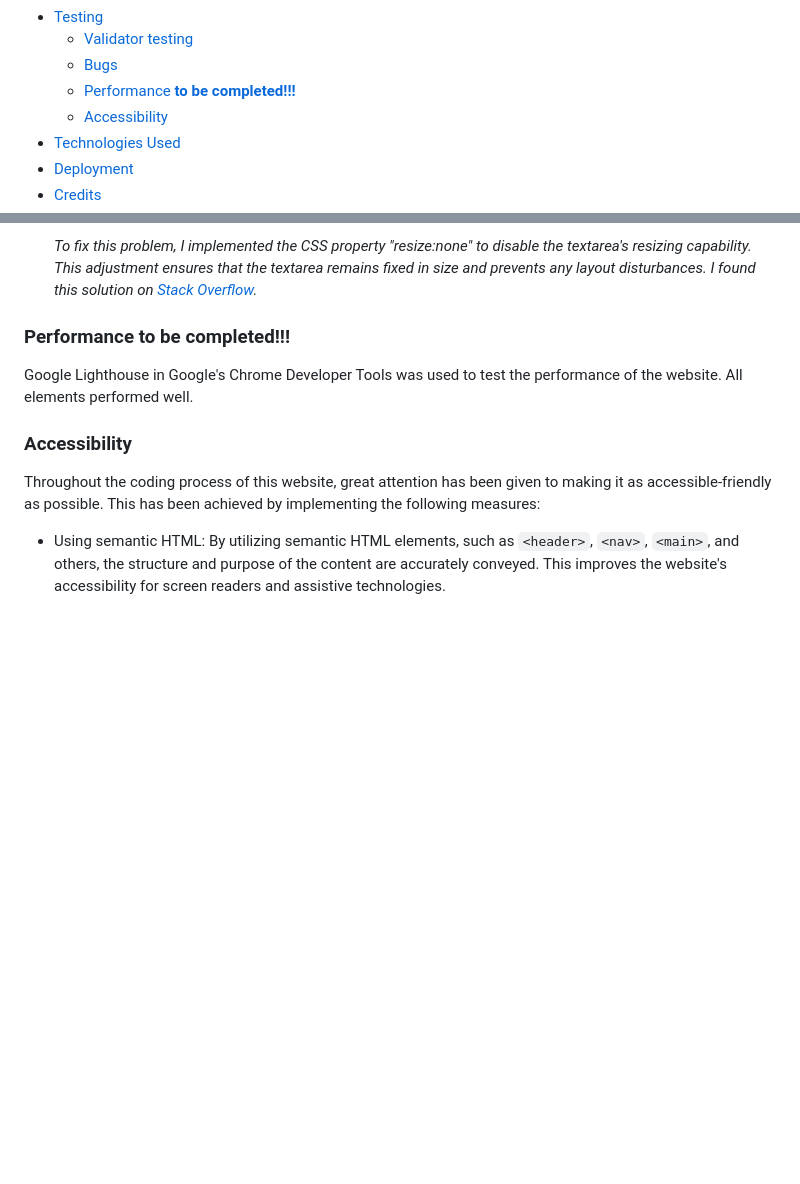
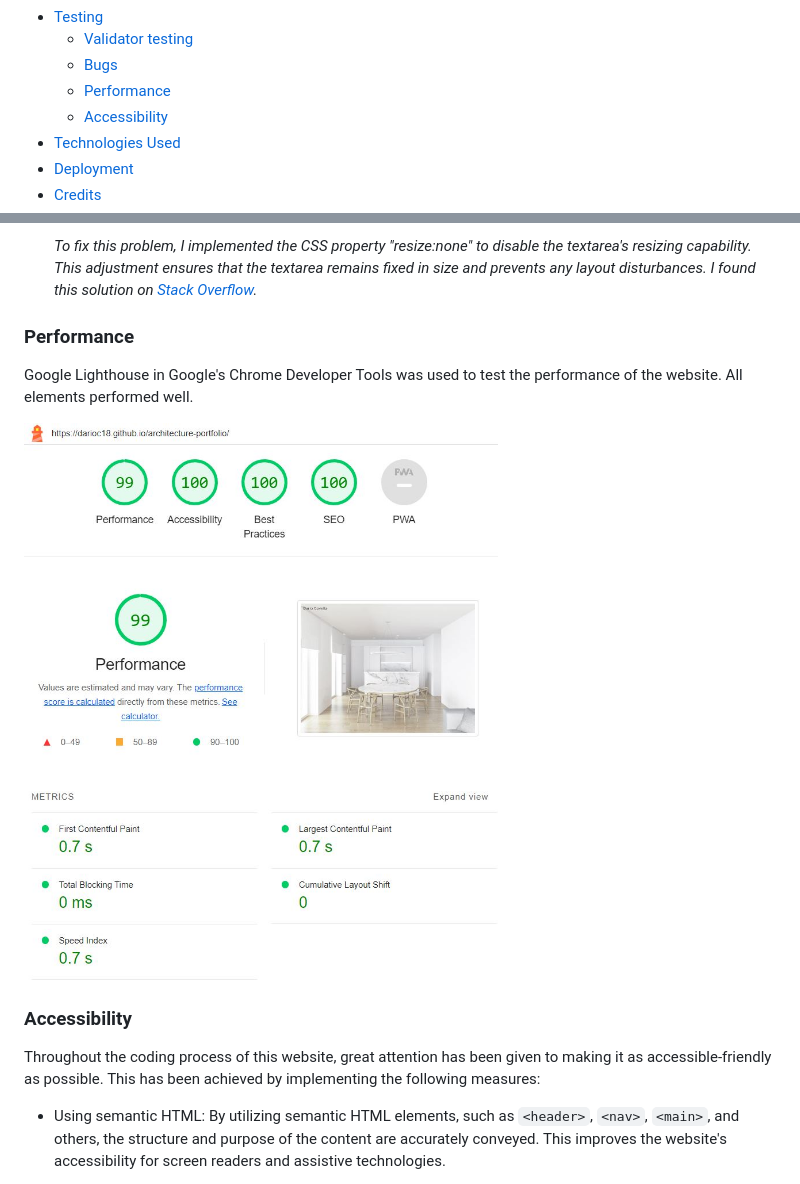
Before and after one commit to Darioc18/architecture-portfolio, a Markdown page: README.md, 2 parts joined by grey strips. GitHub-like rendering; pictures changed too: assets/images/readme-files/performance-test.jpg (added); blank space fills up the shorter version.

Commit message:
docs: add screenshot to performance test section on README.md

```diff
--- a/README.md
+++ b/README.md
@@ -29,7 +29,7 @@
 - [Testing](#testing)
   - [Validator testing](#validator-testing)
   - [Bugs](#bugs)
-  - [Performance **to be completed!!!**](#performance-to-be-completed)
+  - [Performance](#performance)
   - [Accessibility](#accessibility)
 - [Technologies Used](#technologies-used)
 - [Deployment](#deployment)
@@ -205,9 +205,11 @@ Each page has been run through the W3C Markup validation service and CSS validat
 
   _To fix this problem, I implemented the CSS property "resize:none" to disable the textarea's resizing capability. This adjustment ensures that the textarea remains fixed in size and prevents any layout disturbances. I found this solution on [Stack Overflow](https://stackoverflow.com/questions/5235142/how-do-i-disable-the-resizable-property-of-a-textarea)._
 
-### Performance **to be completed!!!**
+### Performance
 
 Google Lighthouse in Google's Chrome Developer Tools was used to test the performance of the website. All elements performed well.
+
+![Performance test using Lighthouse](assets/images/readme-files/performance-test.jpg)
 
 ### Accessibility
 
```
